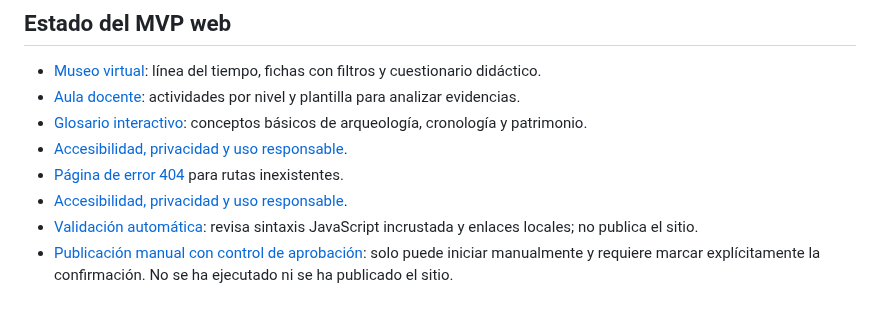
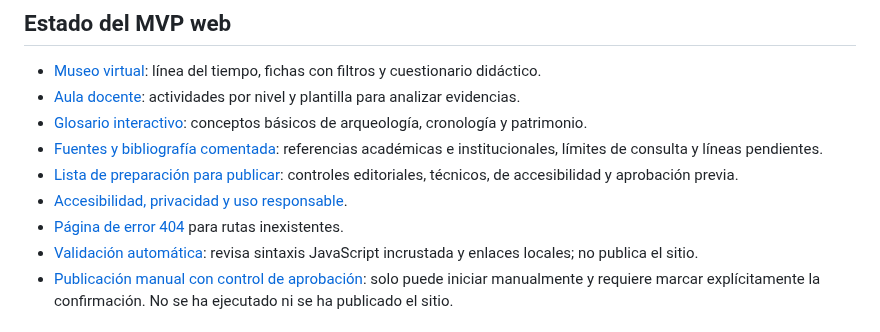
Before and after one commit to jmtechquindio/colombia-ancestral, a Markdown page: README.md, the part around the change. Rendered like a GitHub page.

Commit message:
Documentar bibliografía comentada y checklist de publicación

```diff
--- a/README.md
+++ b/README.md
@@ -76,9 +76,10 @@ El prototipo es estático y autocontenido; no requiere cuentas, claves, servicio
 - [Museo virtual](web/index.html): línea del tiempo, fichas con filtros y cuestionario didáctico.
 - [Aula docente](web/aula-docente.html): actividades por nivel y plantilla para analizar evidencias.
 - [Glosario interactivo](web/glosario.html): conceptos básicos de arqueología, cronología y patrimonio.
+- [Fuentes y bibliografía comentada](web/fuentes.html): referencias académicas e institucionales, límites de consulta y líneas pendientes.
+- [Lista de preparación para publicar](docs/checklist_publicacion_web.md): controles editoriales, técnicos, de accesibilidad y aprobación previa.
 - [Accesibilidad, privacidad y uso responsable](web/accesibilidad.html).
 - [Página de error 404](web/404.html) para rutas inexistentes.
-- [Accesibilidad, privacidad y uso responsable](web/accesibilidad.html).
 - [Validación automática](.github/workflows/validar-web.yml): revisa sintaxis JavaScript incrustada y enlaces locales; no publica el sitio.
 - [Publicación manual con control de aprobación](.github/workflows/publicar-web-manual.yml): solo puede iniciar manualmente y requiere marcar explícitamente la confirmación. No se ha ejecutado ni se ha publicado el sitio.
 
```
